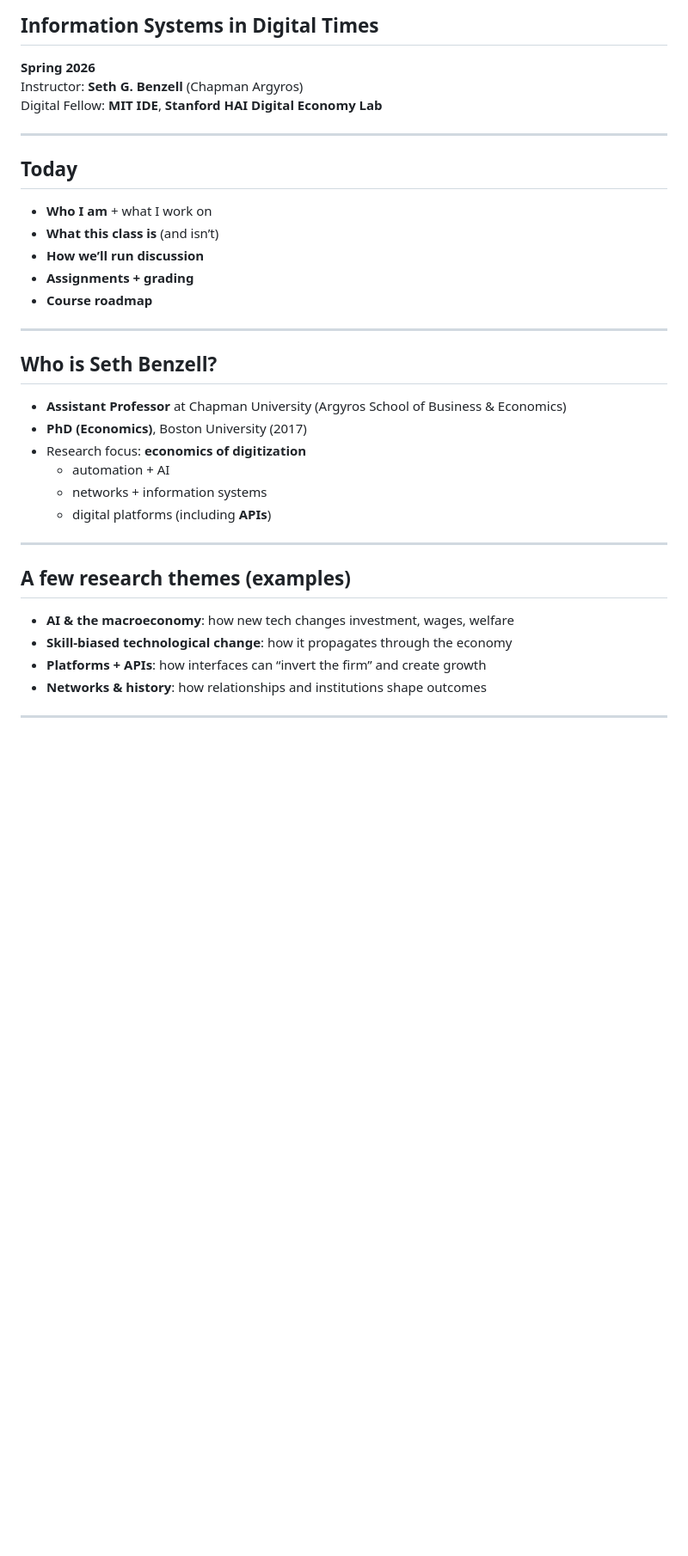
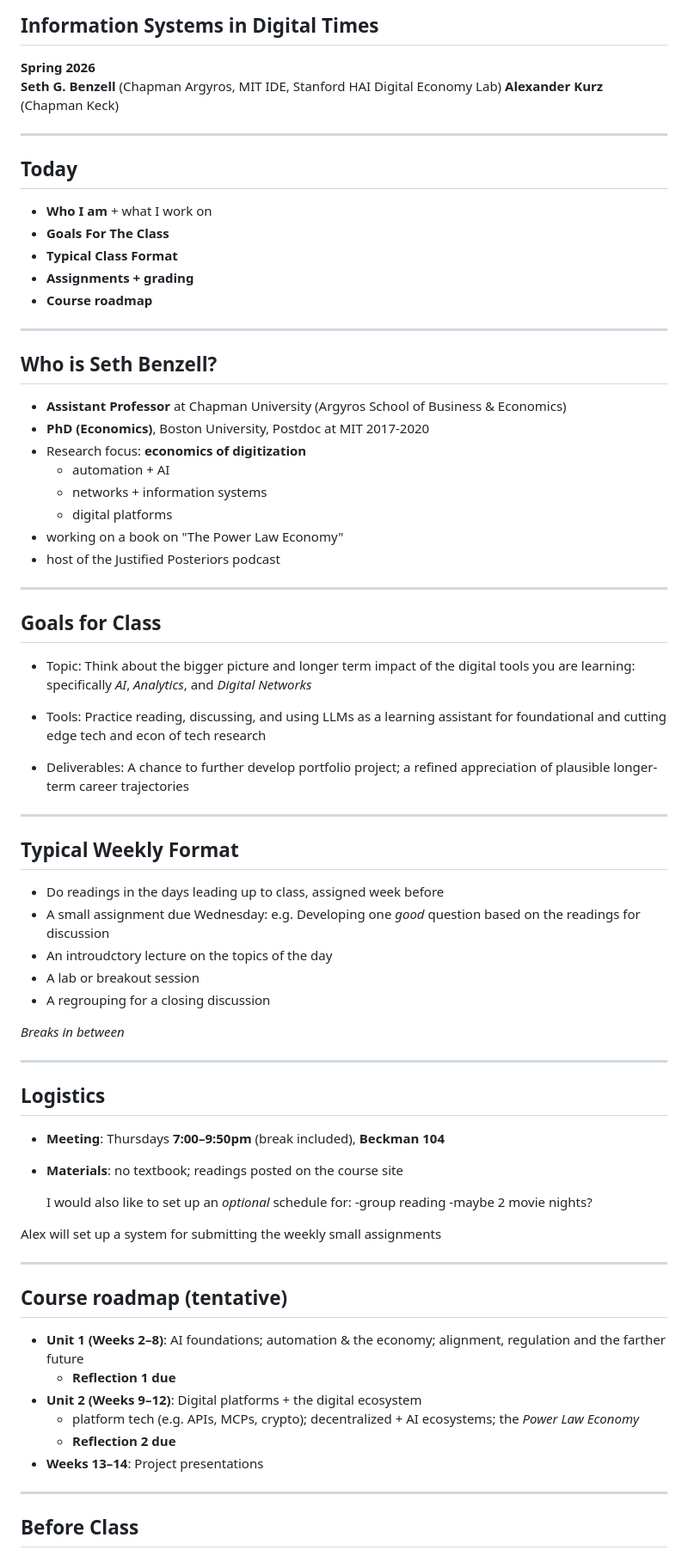
Before and after one commit to alexhkurz/BUS-658-information-systems-in-digital-times, a Markdown page: slides/slides01.md, the part around one of its changes. Shown at 86% size. Rendered like a GitHub page; blank space fills up the shorter version.

Commit message:
Revise course slides for BUS 658: update instructor details, restructure class goals and format, and enhance logistics and grading sections for clarity.

```diff
--- a/slides/slides01.md
+++ b/slides/slides01.md
@@ -8,16 +8,16 @@ theme: gaia
 ## Information Systems in Digital Times
 
 **Spring 2026**
-Instructor: **Seth G. Benzell** (Chapman Argyros)
-Digital Fellow: **MIT IDE**, **Stanford HAI Digital Economy Lab**
+**Seth G. Benzell** (Chapman Argyros, MIT IDE, Stanford HAI Digital Economy Lab)
+**Alexander Kurz** (Chapman Keck)
 
 ---
 
 ## Today
 
 - **Who I am** + what I work on
-- **What this class is** (and isn’t)
-- **How we’ll run discussion**
+- **Goals For The Class**
+- **Typical Class Format**
 - **Assignments + grading**
 - **Course roadmap**
 
@@ -26,19 +26,60 @@ Digital Fellow: **MIT IDE**, **Stanford HAI Digital Economy Lab**
 ## Who is Seth Benzell?
 
 - **Assistant Professor** at Chapman University (Argyros School of Business & Economics)
-- **PhD (Economics)**, Boston University (2017)
+- **PhD (Economics)**, Boston University, Postdoc at MIT 2017-2020
 - Research focus: **economics of digitization**
   - automation + AI
   - networks + information systems
-  - digital platforms (including **APIs**)
+  - digital platforms
+- working on a book on "The Power Law Economy"
+ - host of the Justified Posteriors podcast
+---
+## Goals for Class
+
+- Topic: Think about the bigger picture and longer term impact of the digital tools you are learning: specifically *AI*, *Analytics*, and *Digital Networks*
+
+- Tools: Practice reading, discussing, and using LLMs as a learning assistant for foundational and cutting edge tech and econ of tech research
+
+- Deliverables: A chance to further develop portfolio project; a refined appreciation of plausible longer-term career trajectories
+
+---
+## Typical Weekly Format
+
+- Do readings in the days leading up to class, assigned week before
+- A small assignment due Wednesday: e.g. Developing one *good* question based on the readings for discussion
+- An introudctory lecture on the topics of the day
+- A lab or breakout session
+- A regrouping for a closing discussion
+
+
+*Breaks in between*
 
 ---
 
-## A few research themes (examples)
+## Logistics
 
-- **AI & the macroeconomy**: how new tech changes investment, wages, welfare
-- **Skill-biased technological change**: how it propagates through the economy
-- **Platforms + APIs**: how interfaces can “invert the firm” and create growth
-- **Networks & history**: how relationships and institutions shape outcomes
+- **Meeting**: Thursdays **7:00–9:50pm** (break included), **Beckman 104**
+- **Materials**: no textbook; readings posted on the course site
+
+
+  I would also like to set up an *optional* schedule for:
+-group reading
+-maybe 2 movie nights?
+
+Alex will set up a system for submitting the weekly small assignments
 
 ---
+
+## Course roadmap (tentative)
+
+- **Unit 1 (Weeks 2–8)**: AI foundations; automation & the economy; alignment, regulation and the farther future
+  - **Reflection 1 due**
+- **Unit 2 (Weeks 9–12)**: Digital platforms + the digital ecosystem
+  - platform tech (e.g. APIs, MCPs, crypto); decentralized + AI ecosystems; the *Power Law Economy*
+  - **Reflection 2 due**
+- **Weeks 13–14**: Project presentations
+
+---
+
+## Before Class
+
```
Also changed, not shown: other parts of slides/slides01.md (+35 -29 lines).
